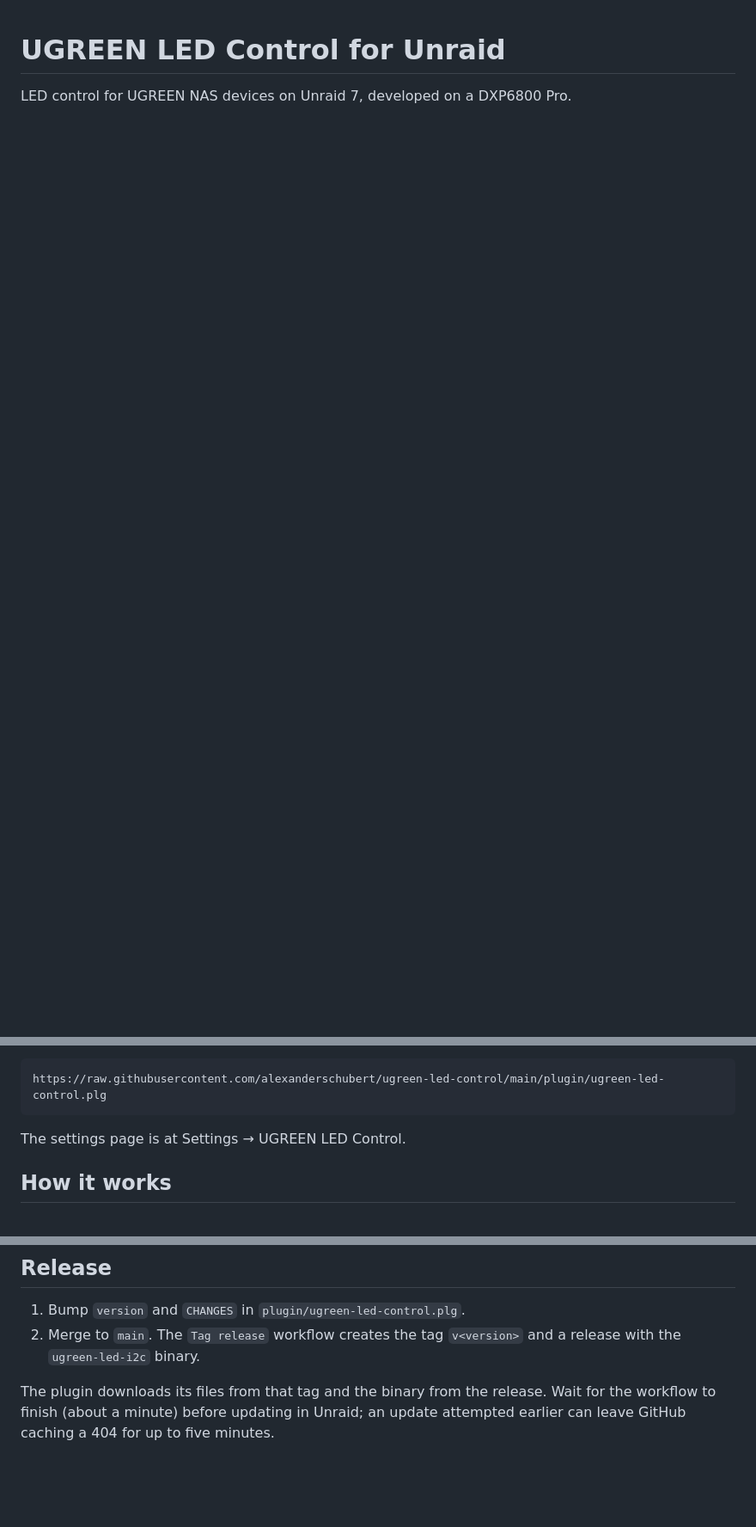
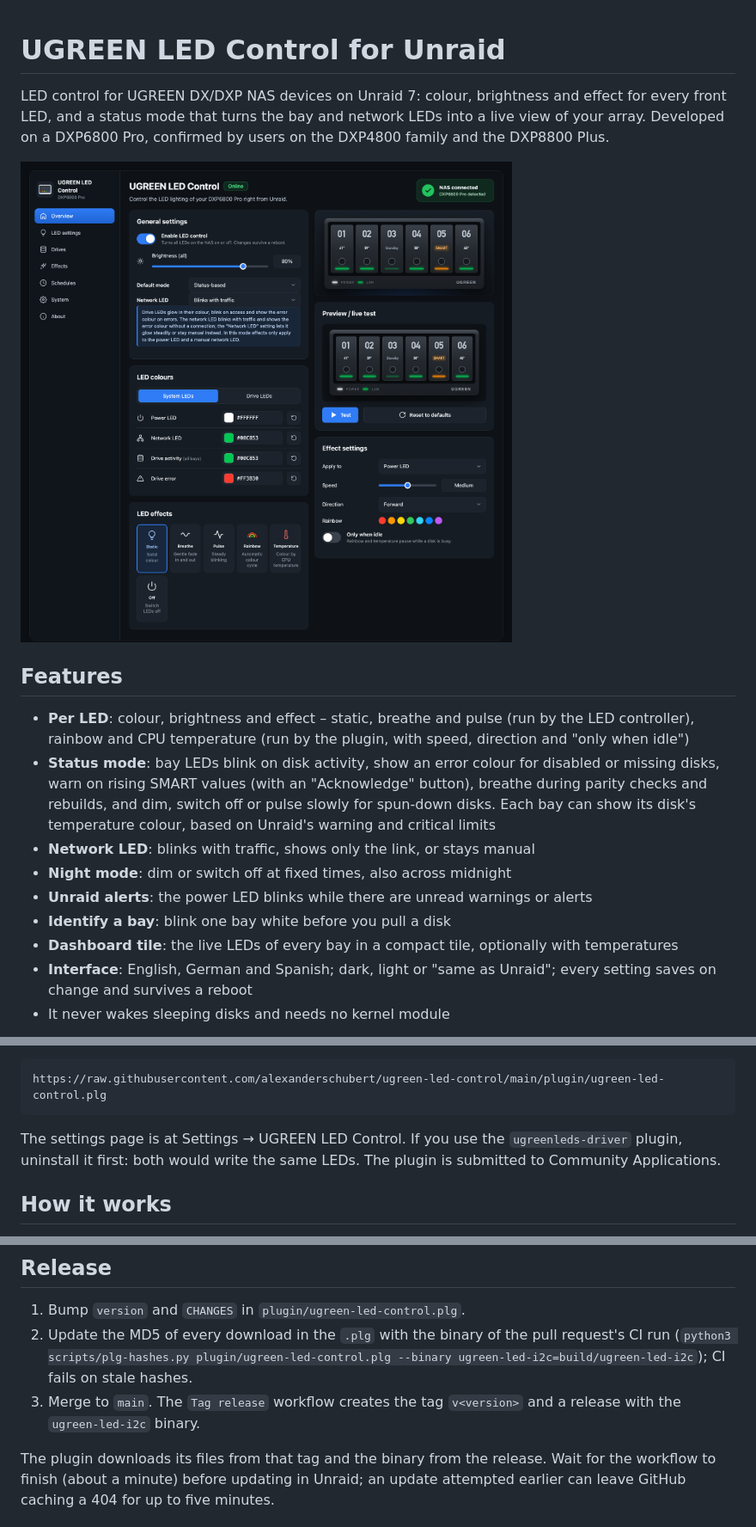
Before and after one commit to alexanderschubert/ugreen-led-control, a Markdown page: README.md, 3 parts joined by grey strips. Shown at 86% size. Rendered like a GitHub page; pictures changed too: docs/screenshots/overview.png (added); blank space fills up the shorter version.

````diff
--- a/README.md
+++ b/README.md
@@ -1,3 +1,18 @@
 # UGREEN LED Control for Unraid
 
-LED control for UGREEN NAS devices on Unraid 7, developed on a DXP6800 Pro.
+LED control for UGREEN DX/DXP NAS devices on Unraid 7: colour, brightness and effect for every front LED, and a status mode that turns the bay and network LEDs into a live view of your array. Developed on a DXP6800 Pro, confirmed by users on the DXP4800 family and the DXP8800 Plus.
+
+![Overview](docs/screenshots/overview.png)
+
+## Features
+
+- **Per LED**: colour, brightness and effect – static, breathe and pulse (run by the LED controller), rainbow and CPU temperature (run by the plugin, with speed, direction and "only when idle")
+- **Status mode**: bay LEDs blink on disk activity, show an error colour for disabled or missing disks, warn on rising SMART values (with an "Acknowledge" button), breathe during parity checks and rebuilds, and dim, switch off or pulse slowly for spun-down disks. Each bay can show its disk's temperature colour, based on Unraid's warning and critical limits
+- **Network LED**: blinks with traffic, shows only the link, or stays manual
+- **Night mode**: dim or switch off at fixed times, also across midnight
+- **Unraid alerts**: the power LED blinks while there are unread warnings or alerts
+- **Identify a bay**: blink one bay white before you pull a disk
+- **Dashboard tile**: the live LEDs of every bay in a compact tile, optionally with temperatures
+- **Interface**: English, German and Spanish; dark, light or "same as Unraid"; every setting saves on change and survives a reboot
+- It never wakes sleeping disks and needs no kernel module
+
@@ -28,7 +58,7 @@ Unraid → Plugins → Install Plugin:
 https://raw.githubusercontent.com/alexanderschubert/ugreen-led-control/main/plugin/ugreen-led-control.plg
 ```
 
-The settings page is at Settings → UGREEN LED Control.
+The settings page is at Settings → UGREEN LED Control. If you use the `ugreenleds-driver` plugin, uninstall it first: both would write the same LEDs. The plugin is submitted to Community Applications.
 
 ## How it works
 
@@ -58,7 +88,8 @@ To add or improve a language: translate only the values, keep `{placeholders}` a
 ## Release
 
 1. Bump `version` and `CHANGES` in `plugin/ugreen-led-control.plg`.
-2. Merge to `main`. The `Tag release` workflow creates the tag `v<version>` and a release with the `ugreen-led-i2c` binary.
+2. Update the MD5 of every download in the `.plg` with the binary of the pull request's CI run (`python3 scripts/plg-hashes.py plugin/ugreen-led-control.plg --binary ugreen-led-i2c=build/ugreen-led-i2c`); CI fails on stale hashes.
+3. Merge to `main`. The `Tag release` workflow creates the tag `v<version>` and a release with the `ugreen-led-i2c` binary.
 
 The plugin downloads its files from that tag and the binary from the release. Wait for the workflow to finish (about a minute) before updating in Unraid; an update attempted earlier can leave GitHub caching a 404 for up to five minutes.
 
````
Also changed, not shown: other parts of README.md (+20 -5 lines), docs/screenshots/dashboard-tile.png (added), docs/screenshots/drives.png (added), docs/screenshots/overview-light.png (added), 1 other file.
